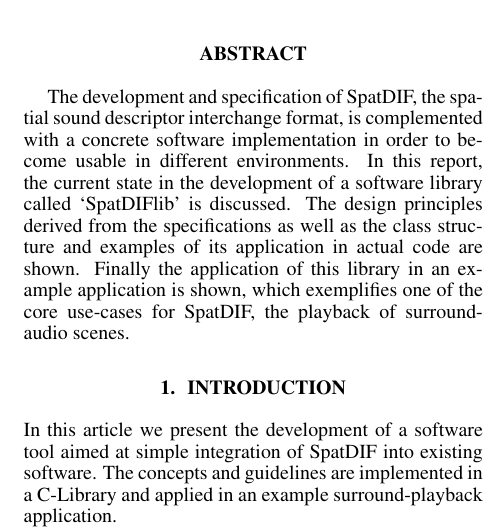
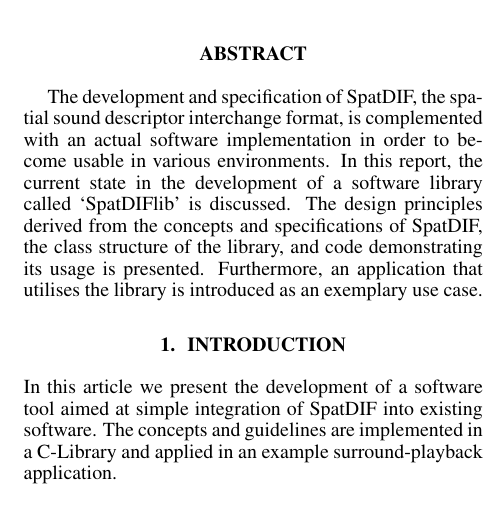
Before and after one commit to mgeier/spatdifrenderer, a LaTeX paper (paper/JSSA_Template_e.tex): part of one column of page 1 of 5, cut so that both start at the same text. Compiled offline with pdfLaTeX.

Commit message:
preliminary finished version (jasch) read for reading of r Trond/Nils

```diff
--- a/paper/JSSA_Template_e.tex
+++ b/paper/JSSA_Template_e.tex
@@ -81,10 +81,10 @@
 
 \begin{abstract}
 
-The development and specification of SpatDIF, the spatial sound descriptor interchange format, is complemented with a concrete software implementation in order to become usable in different environments.
+The development and specification of SpatDIF, the spatial sound descriptor interchange format, is complemented with an actual software implementation in order to become usable in various environments.
 In this report, the current state in the development of a software library called `SpatDIFlib' is discussed.
-The design principles derived from the specifications as well as the class structure and examples of its application in actual code are shown.
-Finally the application of this library in an example application is shown, which exemplifies one of the core use-cases for SpatDIF, the playback of surround-audio scenes.
+The design principles derived from the concepts and specifications of SpatDIF, the class structure of the library, and code demonstrating its usage is presented.
+Furthermore, an application that utilises the library is introduced as an exemplary use case.
 
 \end{abstract}
 
```
Also changed, not shown: paper/JSSA_Template_e.tex (2 more changed lines).
